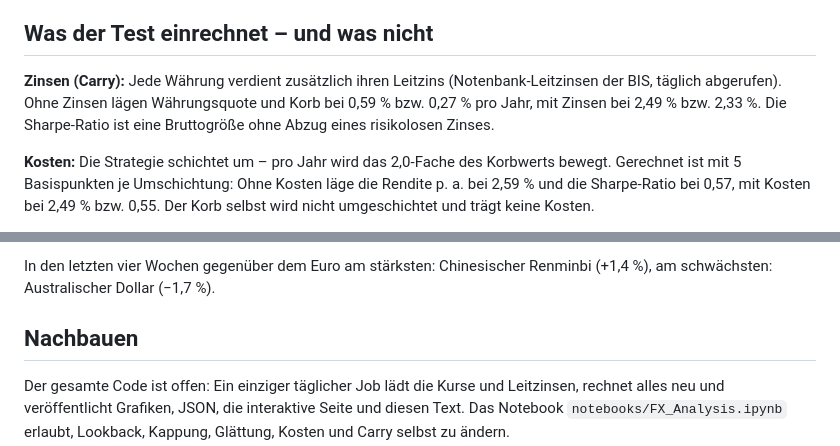
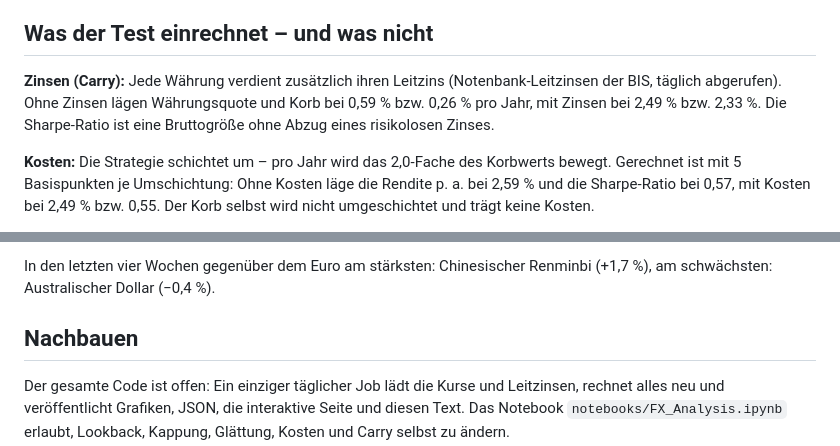
Before and after one commit to joshuamaier/fx-zscore-signal, a Markdown page: blog/waehrungsquote.md, 2 parts joined by grey strips. GitHub-like rendering.

```diff
--- a/blog/waehrungsquote.md
+++ b/blog/waehrungsquote.md
@@ -67,7 +67,7 @@ Die Währungsquote erzielt 2,49 % pro Jahr, der Korb 2,33 % – ein Vorsprung vo
 
 ## Was der Test einrechnet – und was nicht
 
-**Zinsen (Carry):** Jede Währung verdient zusätzlich ihren Leitzins (Notenbank-Leitzinsen der BIS, täglich abgerufen). Ohne Zinsen lägen Währungsquote und Korb bei 0,59 % bzw. 0,27 % pro Jahr, mit Zinsen bei 2,49 % bzw. 2,33 %. Die Sharpe-Ratio ist eine Bruttogröße ohne Abzug eines risikolosen Zinses.
+**Zinsen (Carry):** Jede Währung verdient zusätzlich ihren Leitzins (Notenbank-Leitzinsen der BIS, täglich abgerufen). Ohne Zinsen lägen Währungsquote und Korb bei 0,59 % bzw. 0,26 % pro Jahr, mit Zinsen bei 2,49 % bzw. 2,33 %. Die Sharpe-Ratio ist eine Bruttogröße ohne Abzug eines risikolosen Zinses.
 
 **Kosten:** Die Strategie schichtet um – pro Jahr wird das 2,0-Fache des Korbwerts bewegt. Gerechnet ist mit 5 Basispunkten je Umschichtung: Ohne Kosten läge die Rendite p. a. bei 2,59 % und die Sharpe-Ratio bei 0,57, mit Kosten bei 2,49 % bzw. 0,55. Der Korb selbst wird nicht umgeschichtet und trägt keine Kosten.
 
@@ -84,5 +84,5 @@ Am 12.11.2026 ist der Korb am stärksten in Neuseeland-Dollar (+9,5 pp), Japanis
 
-In den letzten vier Wochen gegenüber dem Euro am stärksten: Chinesischer Renminbi (+1,4 %), am schwächsten: Australischer Dollar (−1,7 %).
+In den letzten vier Wochen gegenüber dem Euro am stärksten: Chinesischer Renminbi (+1,7 %), am schwächsten: Australischer Dollar (−0,4 %).
 
 ## Nachbauen
 
```
Also changed, not shown: other parts of blog/waehrungsquote.md (+3 -3 lines), charts/fx_analysis.png, charts/fx_quote_backtest.png, charts/fx_quote_weights.png, 4 other files.
